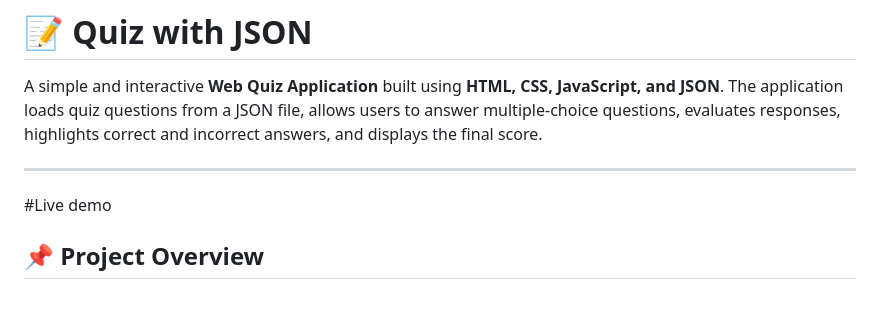
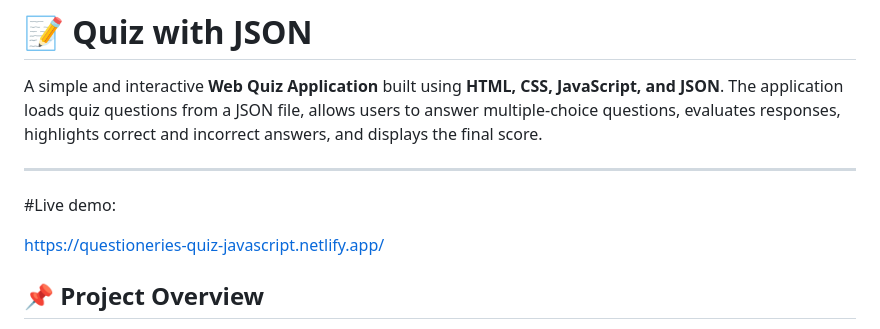
Before and after one commit to KinzIman22/QUIZ-APP, a Markdown page: README.md, the part around the change. GitHub-like rendering; blank space fills up the shorter version.

```diff
--- a/README.md
+++ b/README.md
@@ -3,7 +3,9 @@
 A simple and interactive **Web Quiz Application** built using **HTML, CSS, JavaScript, and JSON**. The application loads quiz questions from a JSON file, allows users to answer multiple-choice questions, evaluates responses, highlights correct and incorrect answers, and displays the final score.
 
 ---
-#Live demo
+#Live demo:
+
+https://questioneries-quiz-javascript.netlify.app/
 
 ## 📌 Project Overview
 
```
